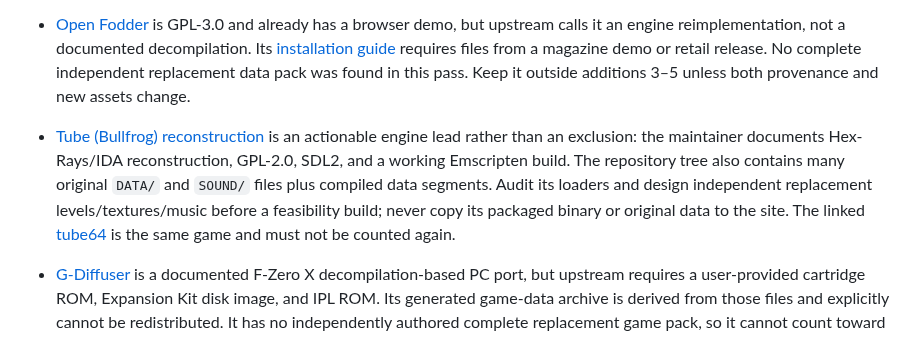
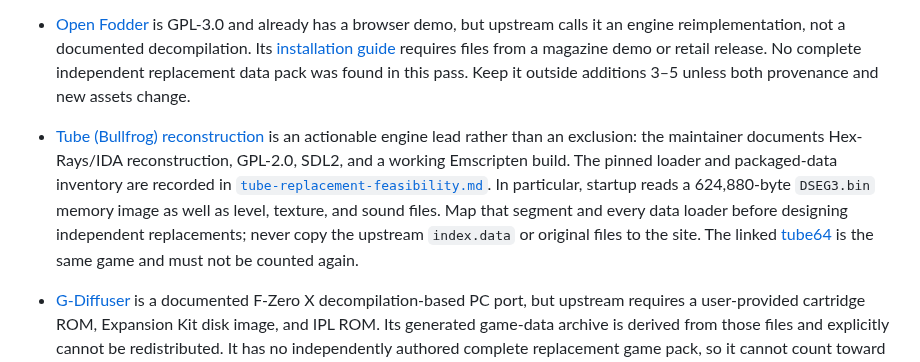
Before and after one commit to andrewnakas/decompgames, a Markdown page: docs/backlog.md, the part around the change. GitHub-like rendering.

Commit message:
Inventory Tube data boundary before replacement port

```diff
--- a/docs/backlog.md
+++ b/docs/backlog.md
@@ -85,7 +85,7 @@ The user explicitly requested no audible development tests. Follow `AGENTS.md`:
 - [Golden Balloon](https://github.com/akratch/goldenballoon) documents a Mario Kart 64 decompilation-based browser port, but its own README requires a user-supplied ROM and says no game textures, audio, models, or levels are included. No independently authored complete replacement pack was found; it is a local-file prospect, not an instant-play addition.
 - [SkyRoads SDL](https://github.com/pedrocatalao/skyroads-sdl) describes a rewritten C/SDL engine and an original-data fetch. Its README says the original code carries no open-source license and only the port's own scripts and docs are MIT. The complete game data is Bluemoon's freeware, not independently authored replacements. It cannot meet this milestone's engine-and-assets gate.
 - [Open Fodder](https://github.com/OpenFodder/openfodder) is GPL-3.0 and already has a browser demo, but upstream calls it an engine reimplementation, not a documented decompilation. Its [installation guide](https://github.com/OpenFodder/openfodder/blob/master/INSTALL.md) requires files from a magazine demo or retail release. No complete independent replacement data pack was found in this pass. Keep it outside additions 3–5 unless both provenance and new assets change.
-- [Tube (Bullfrog) reconstruction](https://github.com/rep-stosw/tube-game-dos) is an actionable engine lead rather than an exclusion: the maintainer documents Hex-Rays/IDA reconstruction, GPL-2.0, SDL2, and a working Emscripten build. The repository tree also contains many original `DATA/` and `SOUND/` files plus compiled data segments. Audit its loaders and design independent replacement levels/textures/music before a feasibility build; never copy its packaged binary or original data to the site. The linked [tube64](https://github.com/rep-stosw/tube64) is the same game and must not be counted again.
+- [Tube (Bullfrog) reconstruction](https://github.com/rep-stosw/tube-game-dos) is an actionable engine lead rather than an exclusion: the maintainer documents Hex-Rays/IDA reconstruction, GPL-2.0, SDL2, and a working Emscripten build. The pinned loader and packaged-data inventory are recorded in [`tube-replacement-feasibility.md`](tube-replacement-feasibility.md). In particular, startup reads a 624,880-byte `DSEG3.bin` memory image as well as level, texture, and sound files. Map that segment and every data loader before designing independent replacements; never copy the upstream `index.data` or original files to the site. The linked [tube64](https://github.com/rep-stosw/tube64) is the same game and must not be counted again.
 - [G-Diffuser](https://github.com/Zorkats/G-Diffuser) is a documented F-Zero X decompilation-based PC port, but upstream requires a user-provided cartridge ROM, Expansion Kit disk image, and IPL ROM. Its generated game-data archive is derived from those files and explicitly cannot be redistributed. It has no independently authored complete replacement game pack, so it cannot count toward the five instant-play releases; keep it for directory or future local-file research.
 - [Streets of Rage Project](https://github.com/RuiNelson/StreetsOfRageProject) requires a private 512 KiB cartridge ROM even to generate its C++ output; the generated directory is absent from a fresh clone. Its README places removal of Mega Drive hardware emulation and higher-resolution replacement assets on a future roadmap. It is not yet an eligible complete replacement-asset browser release. Revisit only if its source and asset boundary changes.
 
```
Also changed, not shown: docs/tube-replacement-feasibility.md (added, +14 -0 lines).
